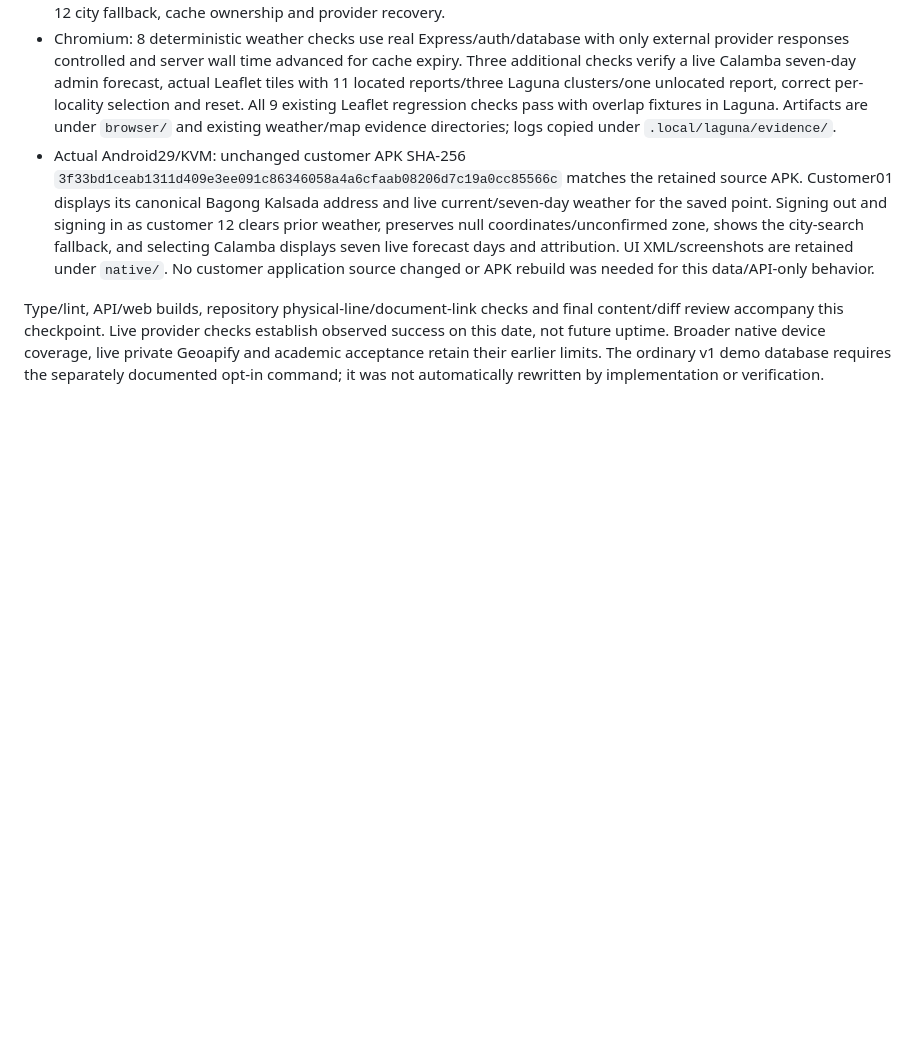
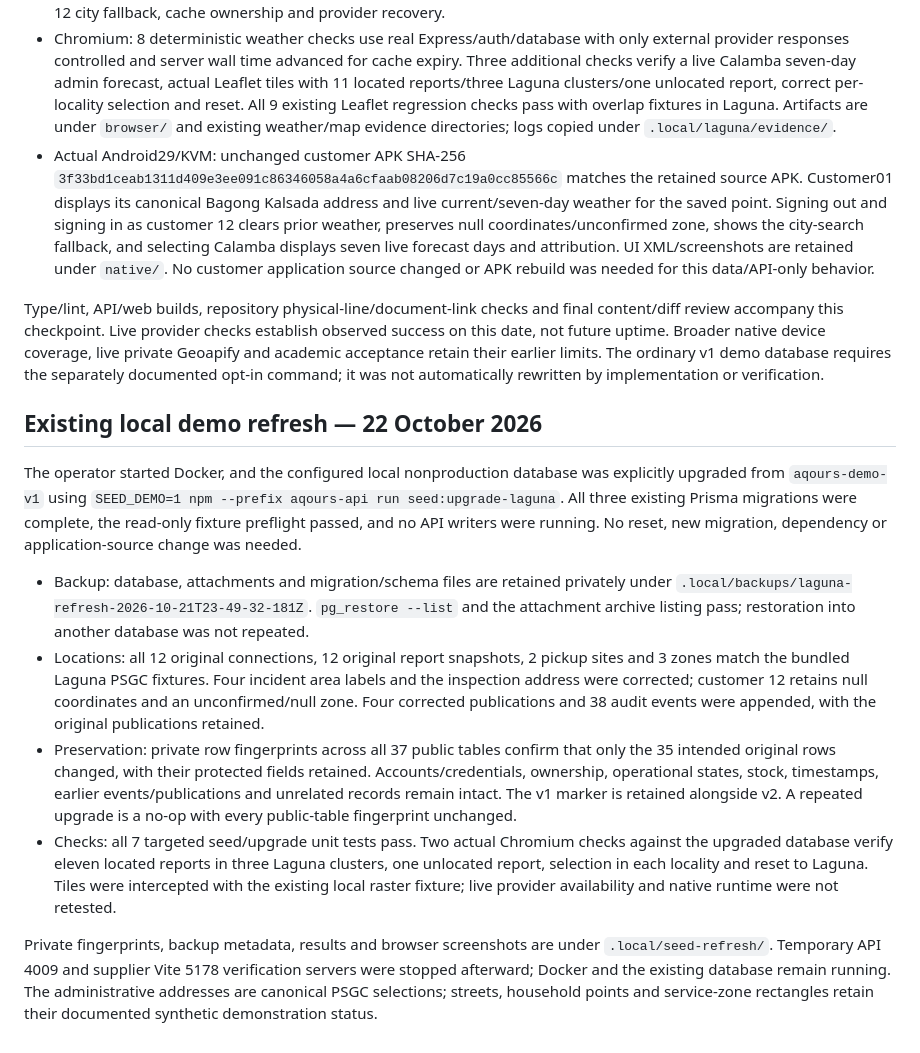
Before and after one commit to ApueXI/aqours, a Markdown page: docs/verification.md, the part around the change. GitHub-like rendering; blank space fills up the shorter version.

Commit message:
docs: record existing demo database Laguna refresh
Record the explicit upgrade of the configured local v1 demo database to the
existing canonical Laguna PSGC fixtures after the operator started Docker.
Retain the backup location, preserved-data evidence and final service state
so this operational change is distinguished from earlier isolated tests.

Verification: seven targeted seed/upgrade tests passed; row fingerprints
across all 37 public tables confirmed protected-field preservation and the
repeat upgrade changed no rows. Two Chromium checks verified the actual
Laguna map clusters, unlocated case, per-locality selection and reset.
Repository documentation/line-limit checks and diff review passed.

The private database/attachment backup passed archive listings; restoration,
native runtime and live external providers were not retested. Streets and
map geometry retain their documented synthetic demonstration status.

```diff
--- a/docs/verification.md
+++ b/docs/verification.md
@@ -179,3 +179,14 @@ All verification databases are newly created on a project-local PostgreSQL18.6 i
 - Actual Android29/KVM: unchanged customer APK SHA-256 `3f33bd1ceab1311d409e3ee091c86346058a4a6cfaab08206d7c19a0cc85566c` matches the retained source APK. Customer01 displays its canonical Bagong Kalsada address and live current/seven-day weather for the saved point. Signing out and signing in as customer 12 clears prior weather, preserves null coordinates/unconfirmed zone, shows the city-search fallback, and selecting Calamba displays seven live forecast days and attribution. UI XML/screenshots are retained under `native/`. No customer application source changed or APK rebuild was needed for this data/API-only behavior.
 
 Type/lint, API/web builds, repository physical-line/document-link checks and final content/diff review accompany this checkpoint. Live provider checks establish observed success on this date, not future uptime. Broader native device coverage, live private Geoapify and academic acceptance retain their earlier limits. The ordinary v1 demo database requires the separately documented opt-in command; it was not automatically rewritten by implementation or verification.
+
+## Existing local demo refresh — 22 October 2026
+
+The operator started Docker, and the configured local nonproduction database was explicitly upgraded from `aqours-demo-v1` using `SEED_DEMO=1 npm --prefix aqours-api run seed:upgrade-laguna`. All three existing Prisma migrations were complete, the read-only fixture preflight passed, and no API writers were running. No reset, new migration, dependency or application-source change was needed.
+
+- Backup: database, attachments and migration/schema files are retained privately under `.local/backups/laguna-refresh-2026-10-21T23-49-32-181Z`. `pg_restore --list` and the attachment archive listing pass; restoration into another database was not repeated.
+- Locations: all 12 original connections, 12 original report snapshots, 2 pickup sites and 3 zones match the bundled Laguna PSGC fixtures. Four incident area labels and the inspection address were corrected; customer 12 retains null coordinates and an unconfirmed/null zone. Four corrected publications and 38 audit events were appended, with the original publications retained.
+- Preservation: private row fingerprints across all 37 public tables confirm that only the 35 intended original rows changed, with their protected fields retained. Accounts/credentials, ownership, operational states, stock, timestamps, earlier events/publications and unrelated records remain intact. The v1 marker is retained alongside v2. A repeated upgrade is a no-op with every public-table fingerprint unchanged.
+- Checks: all 7 targeted seed/upgrade unit tests pass. Two actual Chromium checks against the upgraded database verify eleven located reports in three Laguna clusters, one unlocated report, selection in each locality and reset to Laguna. Tiles were intercepted with the existing local raster fixture; live provider availability and native runtime were not retested.
+
+Private fingerprints, backup metadata, results and browser screenshots are under `.local/seed-refresh/`. Temporary API 4009 and supplier Vite 5178 verification servers were stopped afterward; Docker and the existing database remain running. The administrative addresses are canonical PSGC selections; streets, household points and service-zone rectangles retain their documented synthetic demonstration status.
```
Also changed, not shown: PROGRESS.md (+2 -0 lines).
